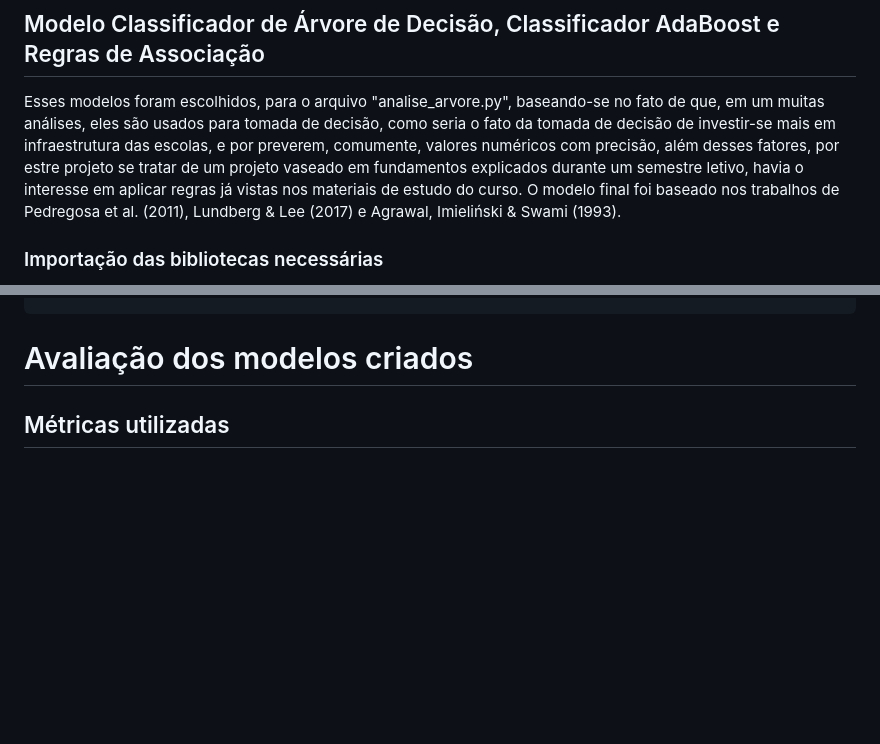
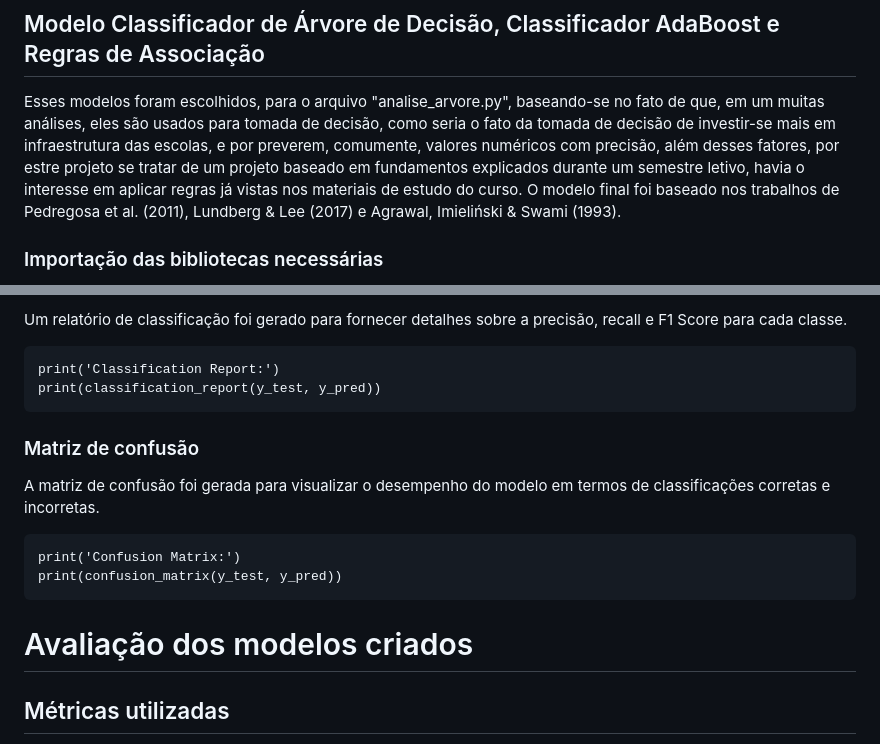
Before and after one commit to ICEI-PUC-Minas-PMV-SI/pmv-si-2024-1-pe7-t1-infraeducacaospidesp, a Markdown page: docs/construindo-modelos.md, 2 parts joined by grey strips. GitHub-like rendering; blank space fills up the shorter version.

```diff
--- a/docs/construindo-modelos.md
+++ b/docs/construindo-modelos.md
@@ -34,7 +34,7 @@ Os modelos finais, após esses processos, serão apresentados a seguir.
 
 ## Modelo Classificador de Árvore de Decisão, Classificador AdaBoost e Regras de Associação
 
-Esses modelos foram escolhidos, para o arquivo "analise_arvore.py", baseando-se no fato de que, em um muitas análises, eles são usados para tomada de decisão, como seria o fato da tomada de decisão de investir-se mais em infraestrutura das escolas, e por preverem, comumente, valores numéricos com precisão, além desses fatores, por estre projeto se tratar de um projeto vaseado em fundamentos explicados durante um semestre letivo, havia o interesse em aplicar regras já vistas nos materiais de estudo do curso.
+Esses modelos foram escolhidos, para o arquivo "analise_arvore.py", baseando-se no fato de que, em um muitas análises, eles são usados para tomada de decisão, como seria o fato da tomada de decisão de investir-se mais em infraestrutura das escolas, e por preverem, comumente, valores numéricos com precisão, além desses fatores, por estre projeto se tratar de um projeto baseado em fundamentos explicados durante um semestre letivo, havia o interesse em aplicar regras já vistas nos materiais de estudo do curso.
 O modelo final foi baseado nos trabalhos de Pedregosa et al. (2011), Lundberg & Lee (2017) e Agrawal, Imieliński & Swami (1993).
 
 ### Importação das bibliotecas necessárias
@@ -363,3 +423,15 @@ Nessa parte, é feita uma predição com novos dados fornecidos manualmente(usam
+Um relatório de classificação foi gerado para fornecer detalhes sobre a precisão, recall e F1 Score para cada classe.
+
+    print('Classification Report:')
+    print(classification_report(y_test, y_pred))
+
+### Matriz de confusão
+
+A matriz de confusão foi gerada para visualizar o desempenho do modelo em termos de classificações corretas e incorretas.
+
+    print('Confusion Matrix:')
+    print(confusion_matrix(y_test, y_pred))
+
 # Avaliação dos modelos criados
 
 ## Métricas utilizadas
```
Also changed, not shown: other parts of docs/construindo-modelos.md (+60 -0 lines).
